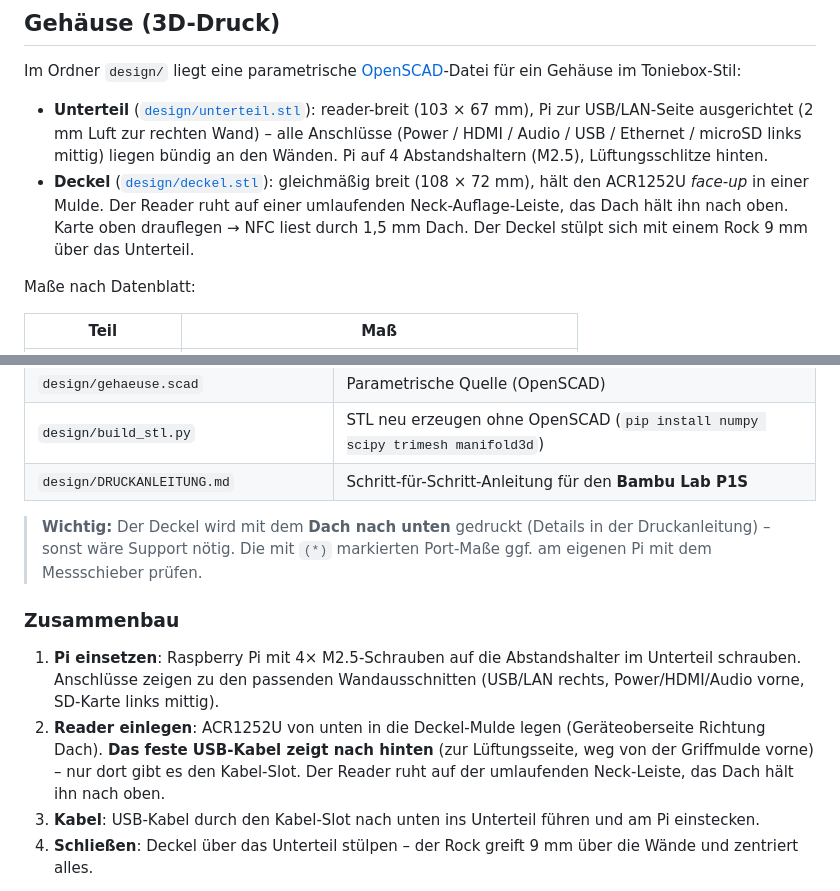
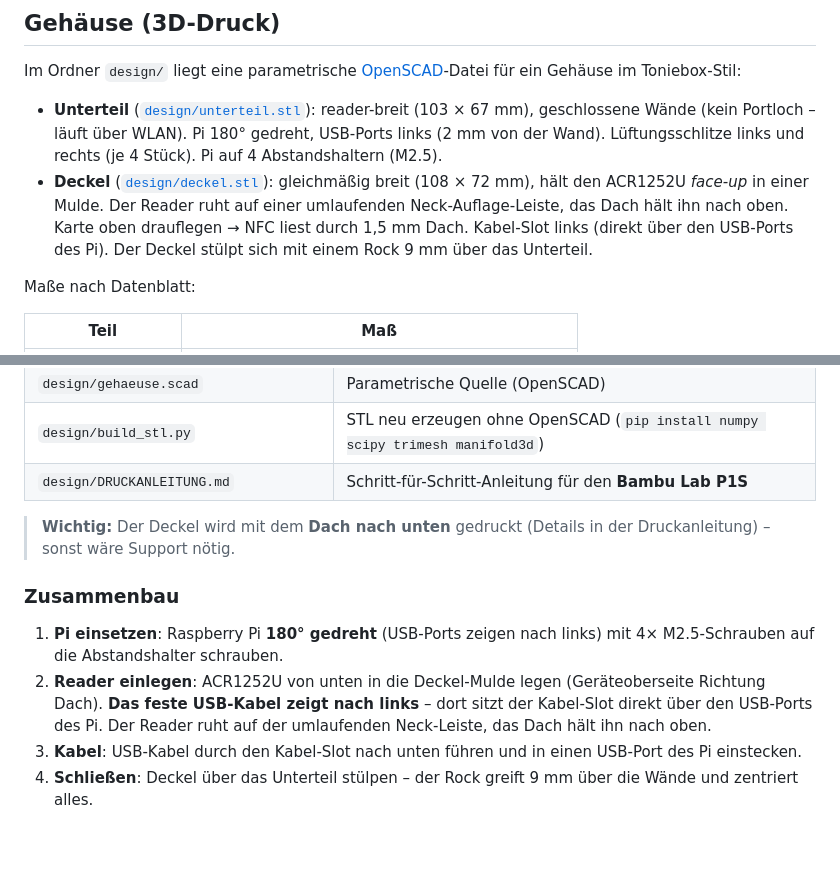
Before and after one commit to brummilab/Navidrome-NFC-Cards, a Markdown page: README.md, 2 parts joined by grey strips. GitHub-like rendering; blank space fills up the shorter version.

Commit message:
Doku: Pi 180° gedreht, Lüftung links+rechts, Kabel-Slot links
https://claude.ai/code/session_01QHQbYzvZM3NJKVoEKvfotM

```diff
--- a/README.md
+++ b/README.md
@@ -206,8 +206,8 @@ sudo systemctl enable --now navidrome-nfc-web
 
 Im Ordner `design/` liegt eine parametrische [OpenSCAD](https://openscad.org/)-Datei für ein Gehäuse im Toniebox-Stil:
 
-- **Unterteil** ([`design/unterteil.stl`](design/unterteil.stl)): reader-breit (103 × 67 mm), Pi zur USB/LAN-Seite ausgerichtet (2 mm Luft zur rechten Wand) – alle Anschlüsse (Power / HDMI / Audio / USB / Ethernet / microSD links mittig) liegen bündig an den Wänden. Pi auf 4 Abstandshaltern (M2.5), Lüftungsschlitze hinten.
-- **Deckel** ([`design/deckel.stl`](design/deckel.stl)): gleichmäßig breit (108 × 72 mm), hält den ACR1252U *face-up* in einer Mulde. Der Reader ruht auf einer umlaufenden Neck-Auflage-Leiste, das Dach hält ihn nach oben. Karte oben drauflegen → NFC liest durch 1,5 mm Dach. Der Deckel stülpt sich mit einem Rock 9 mm über das Unterteil.
+- **Unterteil** ([`design/unterteil.stl`](design/unterteil.stl)): reader-breit (103 × 67 mm), geschlossene Wände (kein Portloch – läuft über WLAN). Pi 180° gedreht, USB-Ports links (2 mm von der Wand). Lüftungsschlitze links und rechts (je 4 Stück). Pi auf 4 Abstandshaltern (M2.5).
+- **Deckel** ([`design/deckel.stl`](design/deckel.stl)): gleichmäßig breit (108 × 72 mm), hält den ACR1252U *face-up* in einer Mulde. Der Reader ruht auf einer umlaufenden Neck-Auflage-Leiste, das Dach hält ihn nach oben. Karte oben drauflegen → NFC liest durch 1,5 mm Dach. Kabel-Slot links (direkt über den USB-Ports des Pi). Der Deckel stülpt sich mit einem Rock 9 mm über das Unterteil.
 
 Maße nach Datenblatt:
 
@@ -226,13 +226,13 @@ Maße nach Datenblatt:
 | `design/build_stl.py` | STL neu erzeugen ohne OpenSCAD (`pip install numpy scipy trimesh manifold3d`) |
 | `design/DRUCKANLEITUNG.md` | Schritt-für-Schritt-Anleitung für den **Bambu Lab P1S** |
 
-> **Wichtig:** Der Deckel wird mit dem **Dach nach unten** gedruckt (Details in der Druckanleitung) – sonst wäre Support nötig. Die mit `(*)` markierten Port-Maße ggf. am eigenen Pi mit dem Messschieber prüfen.
+> **Wichtig:** Der Deckel wird mit dem **Dach nach unten** gedruckt (Details in der Druckanleitung) – sonst wäre Support nötig.
 
 ### Zusammenbau
 
-1. **Pi einsetzen**: Raspberry Pi mit 4× M2.5-Schrauben auf die Abstandshalter im Unterteil schrauben. Anschlüsse zeigen zu den passenden Wandausschnitten (USB/LAN rechts, Power/HDMI/Audio vorne, SD-Karte links mittig).
-2. **Reader einlegen**: ACR1252U von unten in die Deckel-Mulde legen (Geräteoberseite Richtung Dach). **Das feste USB-Kabel zeigt nach hinten** (zur Lüftungsseite, weg von der Griffmulde vorne) – nur dort gibt es den Kabel-Slot. Der Reader ruht auf der umlaufenden Neck-Leiste, das Dach hält ihn nach oben.
-3. **Kabel**: USB-Kabel durch den Kabel-Slot nach unten ins Unterteil führen und am Pi einstecken.
+1. **Pi einsetzen**: Raspberry Pi **180° gedreht** (USB-Ports zeigen nach links) mit 4× M2.5-Schrauben auf die Abstandshalter schrauben.
+2. **Reader einlegen**: ACR1252U von unten in die Deckel-Mulde legen (Geräteoberseite Richtung Dach). **Das feste USB-Kabel zeigt nach links** – dort sitzt der Kabel-Slot direkt über den USB-Ports des Pi. Der Reader ruht auf der umlaufenden Neck-Leiste, das Dach hält ihn nach oben.
+3. **Kabel**: USB-Kabel durch den Kabel-Slot nach unten führen und in einen USB-Port des Pi einstecken.
 4. **Schließen**: Deckel über das Unterteil stülpen – der Rock greift 9 mm über die Wände und zentriert alles.
 
 **Karte abspielen:** NFC-Karte oben auf den Deckel legen – der Reader liest durch das 1,5 mm dünne Dach (Lesedistanz lt. Datenblatt bis 50 mm).
```
Also changed, not shown: design/DRUCKANLEITUNG.md (+2 -2 lines).
